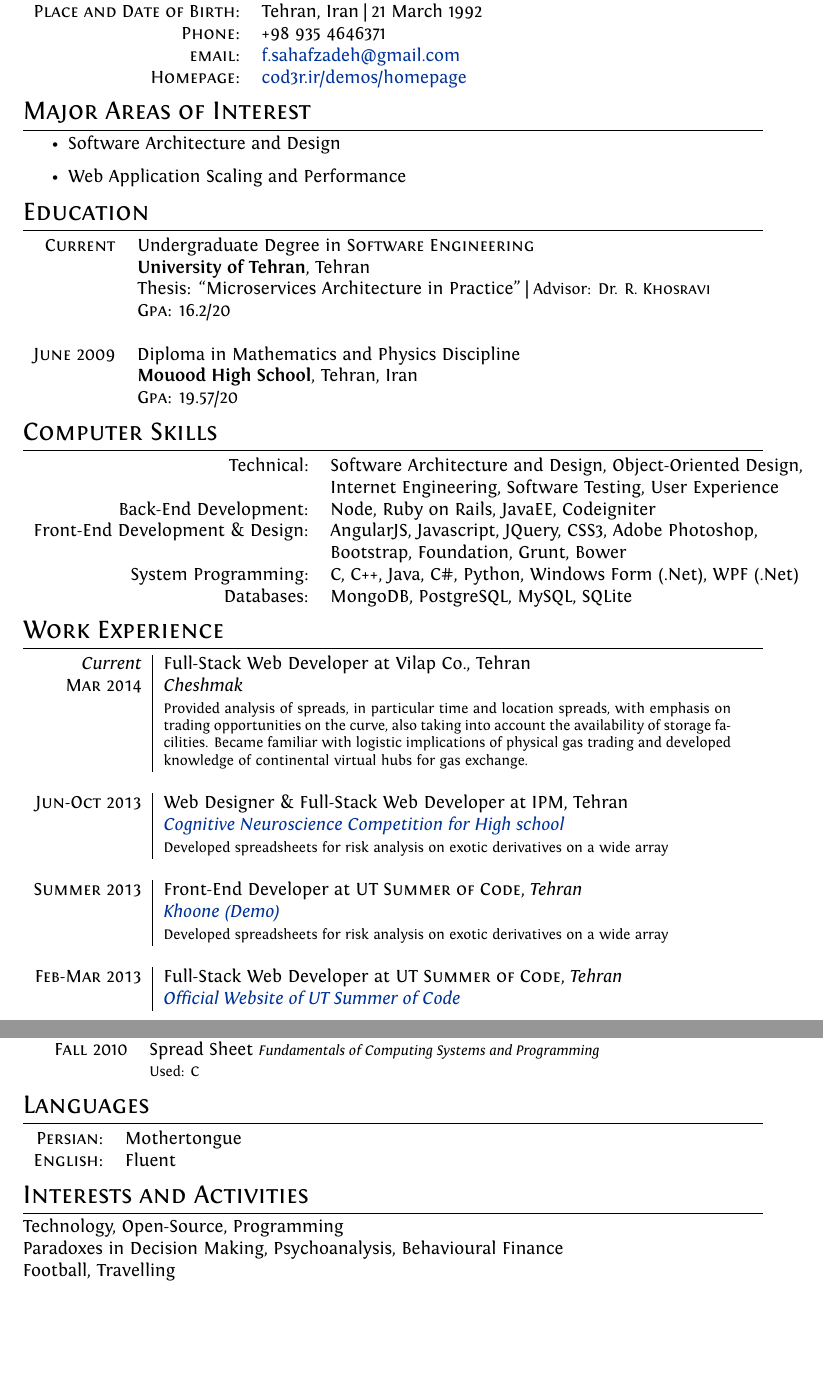
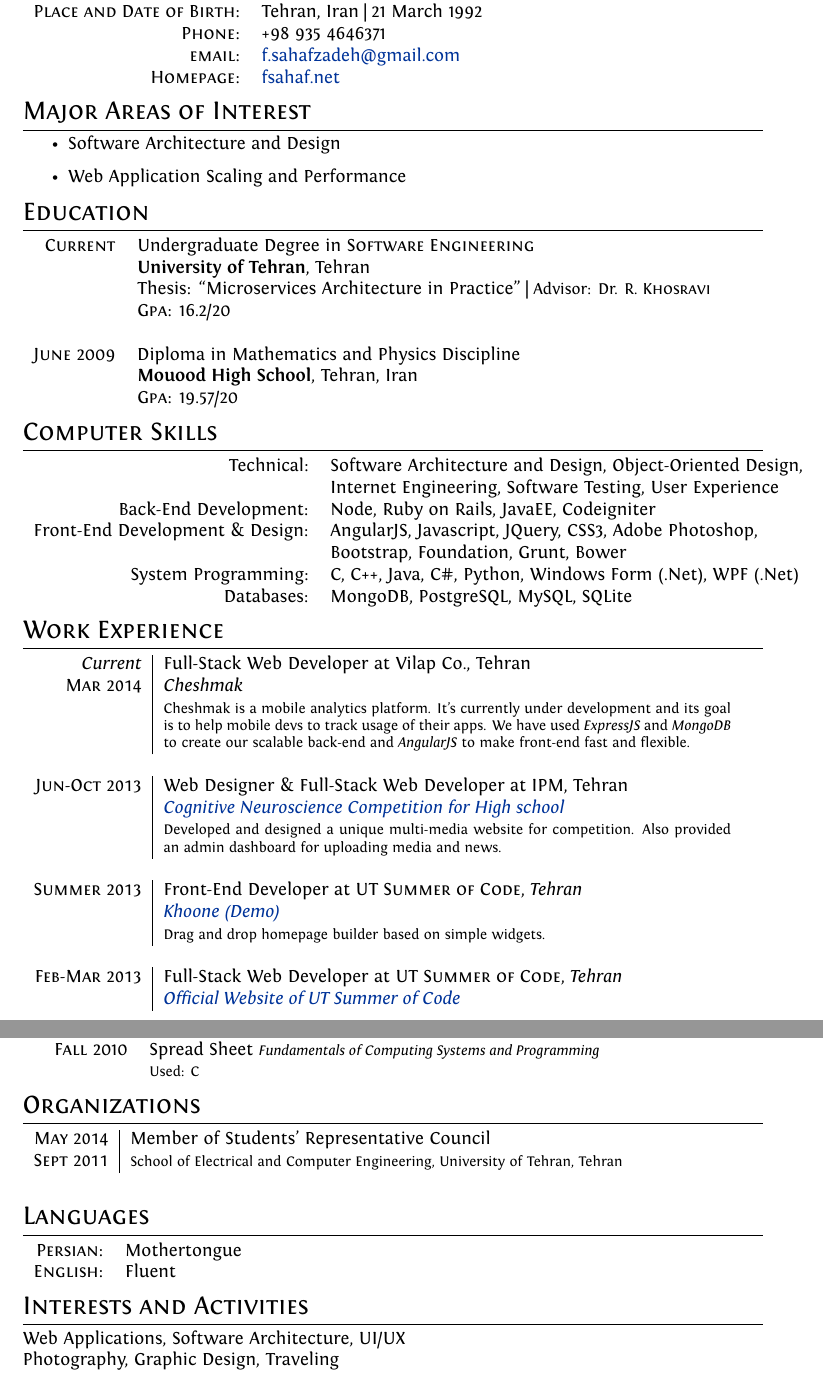
Before and after one commit to firiz/CV, a LaTeX CV (cv.tex): two parts of pages 1 and 2 of 2, joined at a grey line, cut so that both start at the same text, the shorter picture padded with empty space. Compiled offline with XeLaTeX.

Commit message:
completed

```diff
--- a/cv.tex
+++ b/cv.tex
@@ -79,7 +79,7 @@ ItalicFont = Fontin-Italic.otf
     \textsc{Place and Date of Birth:} & Tehran, Iran  | 21 March 1992 \\
     \textsc{Phone:}     & +98 935 4646371\\
     \textsc{email:}     & \href{mailto:f.sahafzadeh@gmail.com}{f.sahafzadeh@gmail.com}\\
-    \textsc{Homepage:}     & \href{http://cod3r.ir/demos/homepage}{cod3r.ir/demos/homepage}
+    \textsc{Homepage:}     & \href{http://fsahaf.net}{fsahaf.net}
 \end{tabular}
 
 %Section: Languages
@@ -114,9 +114,9 @@ Databases:& MongoDB, PostgreSQL, MySQL, SQLite\\
 %Section: Work Experience at the top
 \section{Work Experience}
 \begin{tabular}{r|p{11cm}}
- \emph{Current} & Full-Stack Web Developer at Vilap Co., Tehran \\\textsc{Mar 2014}&\emph{Cheshmak}\\&\footnotesize{Provided analysis of spreads, in particular time and location spreads, with emphasis on trading opportunities on the curve, also taking into account the availability of storage facilities. Became familiar with logistic implications of physical gas trading and developed knowledge of continental virtual hubs for gas exchange.}\\\multicolumn{2}{c}{} \\
- \textsc{Jun-Oct 2013} & Web Designer \& Full-Stack Web Developer at \textsc{IPM}, Tehran \\&\emph{\href{http://cnch.ir}{Cognitive Neuroscience Competition for High school}}\\&\footnotesize{Developed spreadsheets for risk analysis on exotic derivatives on a wide array }\\\multicolumn{2}{c}{} \\
-\textsc{Summer 2013} & Front-End Developer at \textsc{UT Summer of Code}, \emph{Tehran}\\&\emph{\href{http://cod3r.ir/demos/khoone}{Khoone (Demo)}}\\&\footnotesize{Developed spreadsheets for risk analysis on exotic derivatives on a wide array}\\\multicolumn{2}{c}{} \\
+ \emph{Current} & Full-Stack Web Developer at Vilap Co., Tehran \\\textsc{Mar 2014}&\emph{Cheshmak}\\&\footnotesize{Cheshmak is a mobile analytics platform. It's currently under development and its goal is to help mobile devs to track usage of their apps. We have used \textit{ExpressJS} and \textit{MongoDB} to create our scalable back-end and \textit{AngularJS} to make front-end fast and flexible.}\\\multicolumn{2}{c}{} \\
+ \textsc{Jun-Oct 2013} & Web Designer \& Full-Stack Web Developer at \textsc{IPM}, Tehran \\&\emph{\href{http://cnch.ir}{Cognitive Neuroscience Competition for High school}}\\&\footnotesize{Developed and designed a unique multi-media website for competition. Also provided an admin dashboard for uploading media and news.}\\\multicolumn{2}{c}{} \\
+\textsc{Summer 2013} & Front-End Developer at \textsc{UT Summer of Code}, \emph{Tehran}\\&\emph{\href{http://cod3r.ir/demos/khoone}{Khoone (Demo)}}\\&\footnotesize{Drag and drop homepage builder based on simple widgets.}\\\multicolumn{2}{c}{} \\
 \textsc{Feb-Mar 2013} & Full-Stack Web Developer at \textsc{UT Summer of Code}, \emph{Tehran}\\&\emph{\href{http://summerofcode.ir}{Official Website of UT Summer of Code}}
 \end{tabular}
 
@@ -164,6 +164,13 @@ Databases:& MongoDB, PostgreSQL, MySQL, SQLite\\
 \footnotesize{Used: C}\\
 \end{tabular}
 
+%Section: Organizations
+\section{Organizations}
+\begin{tabular}{r|p{11cm}}
+ \textsc{May 2014} & Member of Students' Representative Council \\\textsc{Sept 2011}&
+\footnotesize{School of Electrical and Computer Engineering, University of Tehran, Tehran}\\\multicolumn{2}{c}{} \\
+\end{tabular}
+
 %Section: Languages
 \section{Languages}
 \begin{tabular}{rl}
@@ -172,9 +179,8 @@ Databases:& MongoDB, PostgreSQL, MySQL, SQLite\\
 \end{tabular}
 
 \section{Interests and Activities}
-Technology, Open-Source, Programming\\
-Paradoxes in Decision Making, Psychoanalysis, Behavioural Finance\\
-Football, Travelling
+Web Applications, Software Architecture, UI/UX\\
+Photography, Graphic Design, Traveling
 
 %\newpage
 %\hypertarget{gmat}{\textsc{Gmat}\setmainfont{LMRoman10 Regular}\textregistered\setmainfont[SmallCapsFont=Fontin-SmallCaps]{Fontin-Regular}}
```
Also changed, not shown: Professional_CV.pdf (deleted), resume-2014-10-13.pdf (added).
